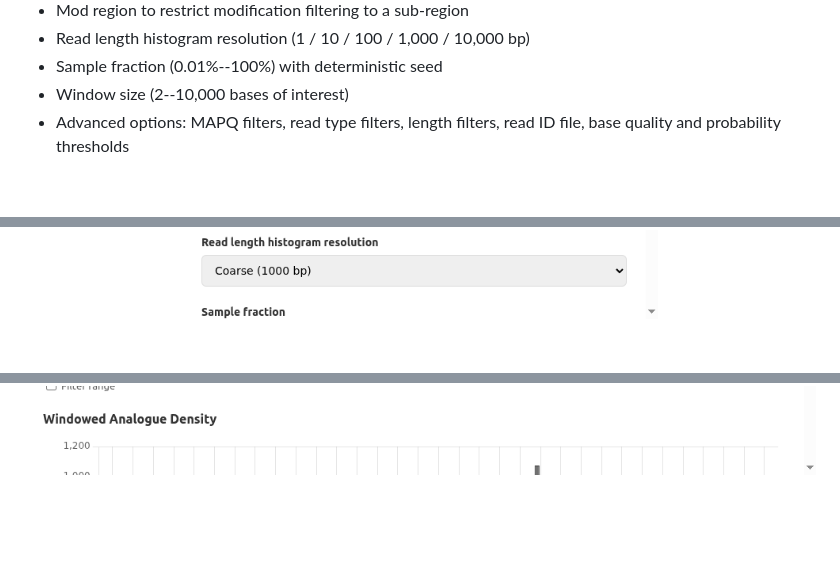
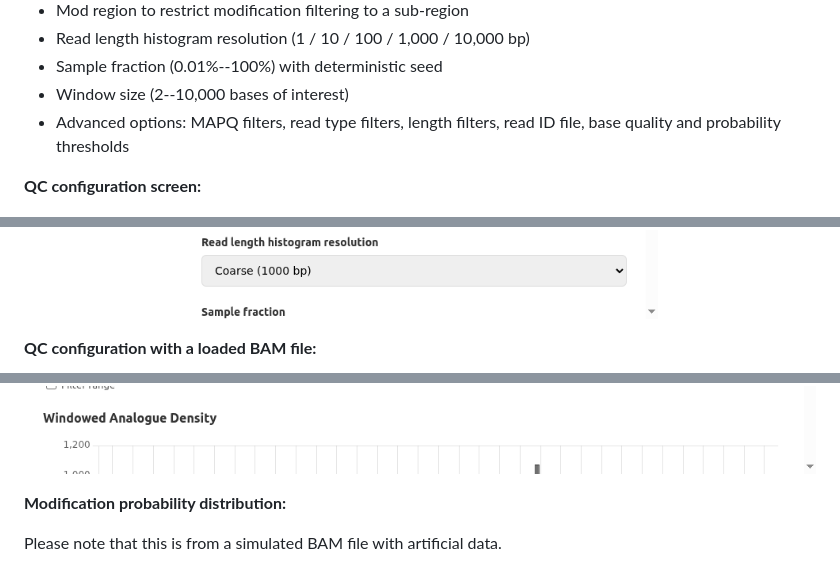
Before and after one commit to sathish-t/nanalogue-gui, a Markdown page: README.md, 3 parts joined by grey strips. Drawn GitHub-style; blank space fills up the shorter version.

```diff
--- a/README.md
+++ b/README.md
@@ -89,7 +89,12 @@ The configuration screen allows setting:
 - Advanced options: MAPQ filters, read type filters, length filters,
   read ID file, base quality and probability thresholds
 
+**QC configuration screen:**
+
 ![QC configuration](demo/screenshot-qc-config.png)
+
+**QC configuration with a loaded BAM file:**
+
 ![QC configuration with loaded BAM](demo/screenshot-qc-config-loaded.png)
 
 QC result tabs:
@@ -108,2 +121,7 @@ QC result tabs:
 ![Analogue Density](demo/screenshot-qc-density.png)
+
+**Modification probability distribution:**
+
+Please note that this is from a simulated BAM file with artificial data.
+
 ![Raw Probability](demo/screenshot-qc-probability.png)
```
Also changed, not shown: other parts of README.md (+113 -1 lines), CHANGELOG.md (+0 -1 lines).
